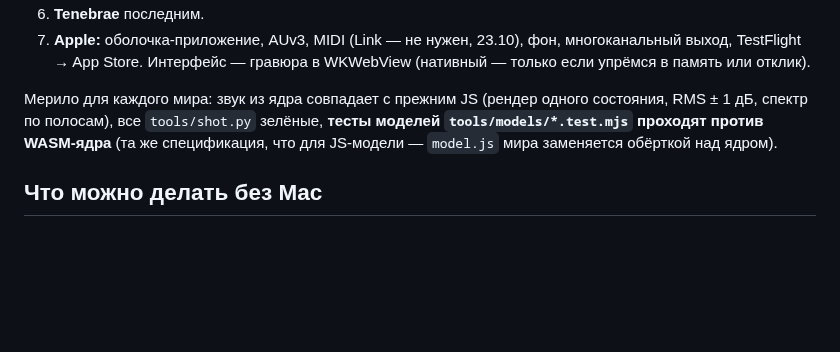
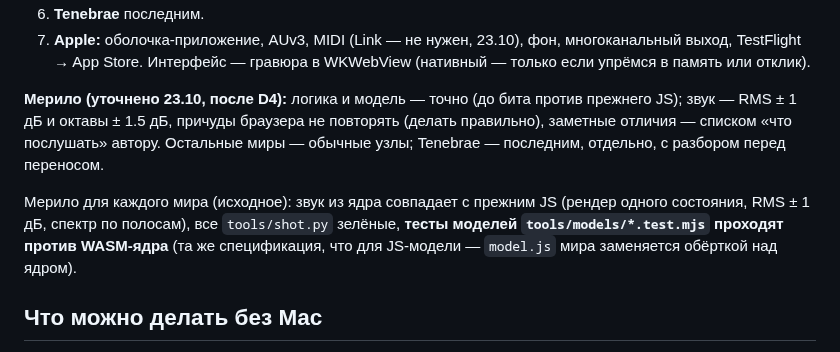
Before and after one commit to ai-slopes-hq/touch2decay, a Markdown page: docs/native-plan.md, the part around the change. GitHub-like rendering; blank space fills up the shorter version.

Commit message:
Docs: porting yardstick after D4
Co-Authored-By: Claude Opus 5.5 <noreply@anthropic.com>
Claude-Session: https://claude.ai/code/session_018bJ8QuJuH7yMpt8qRTvhe2

```diff
--- a/docs/native-plan.md
+++ b/docs/native-plan.md
@@ -88,7 +88,9 @@ web (как сейчас)            в нативном режиме мир н
 6. **Tenebrae** последним.
 7. **Apple:** оболочка-приложение, AUv3, MIDI (Link — не нужен, 23.10), фон, многоканальный выход, TestFlight → App Store. Интерфейс — гравюра в WKWebView (нативный — только если упрёмся в память или отклик).
 
-Мерило для каждого мира: звук из ядра совпадает с прежним JS (рендер одного состояния, RMS ± 1 дБ, спектр по полосам), все `tools/shot.py` зелёные, **тесты моделей `tools/models/*.test.mjs` проходят против WASM-ядра** (та же спецификация, что для JS-модели — `model.js` мира заменяется обёрткой над ядром).
+**Мерило (уточнено 23.10, после D4):** логика и модель — точно (до бита против прежнего JS); звук — RMS ± 1 дБ и октавы ± 1.5 дБ, причуды браузера не повторять (делать правильно), заметные отличия — списком «что послушать» автору. Остальные миры — обычные узлы; Tenebrae — последним, отдельно, с разбором перед переносом.
+
+Мерило для каждого мира (исходное): звук из ядра совпадает с прежним JS (рендер одного состояния, RMS ± 1 дБ, спектр по полосам), все `tools/shot.py` зелёные, **тесты моделей `tools/models/*.test.mjs` проходят против WASM-ядра** (та же спецификация, что для JS-модели — `model.js` мира заменяется обёрткой над ядром).
 
 ## Что можно делать без Mac
 
```
